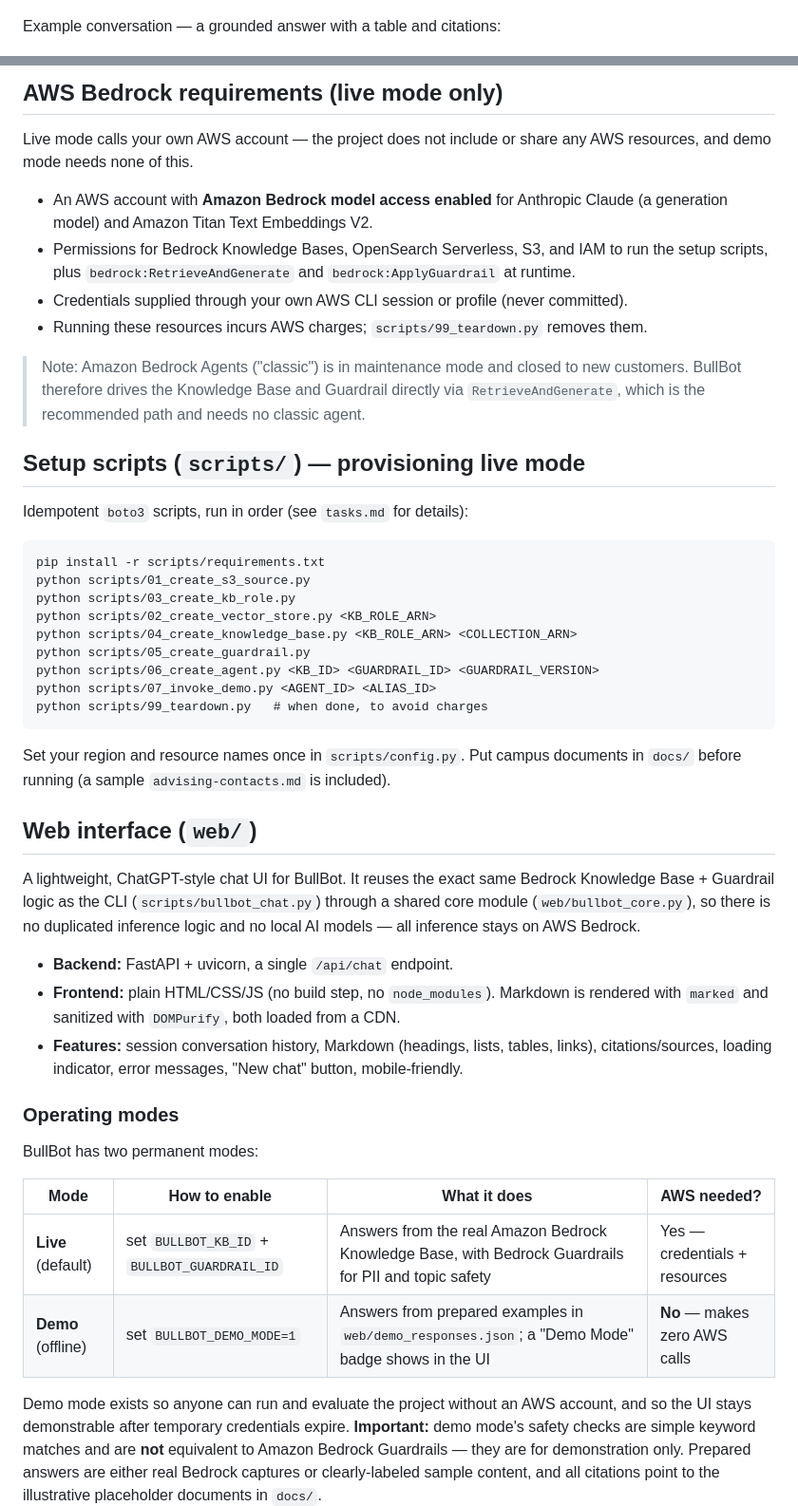
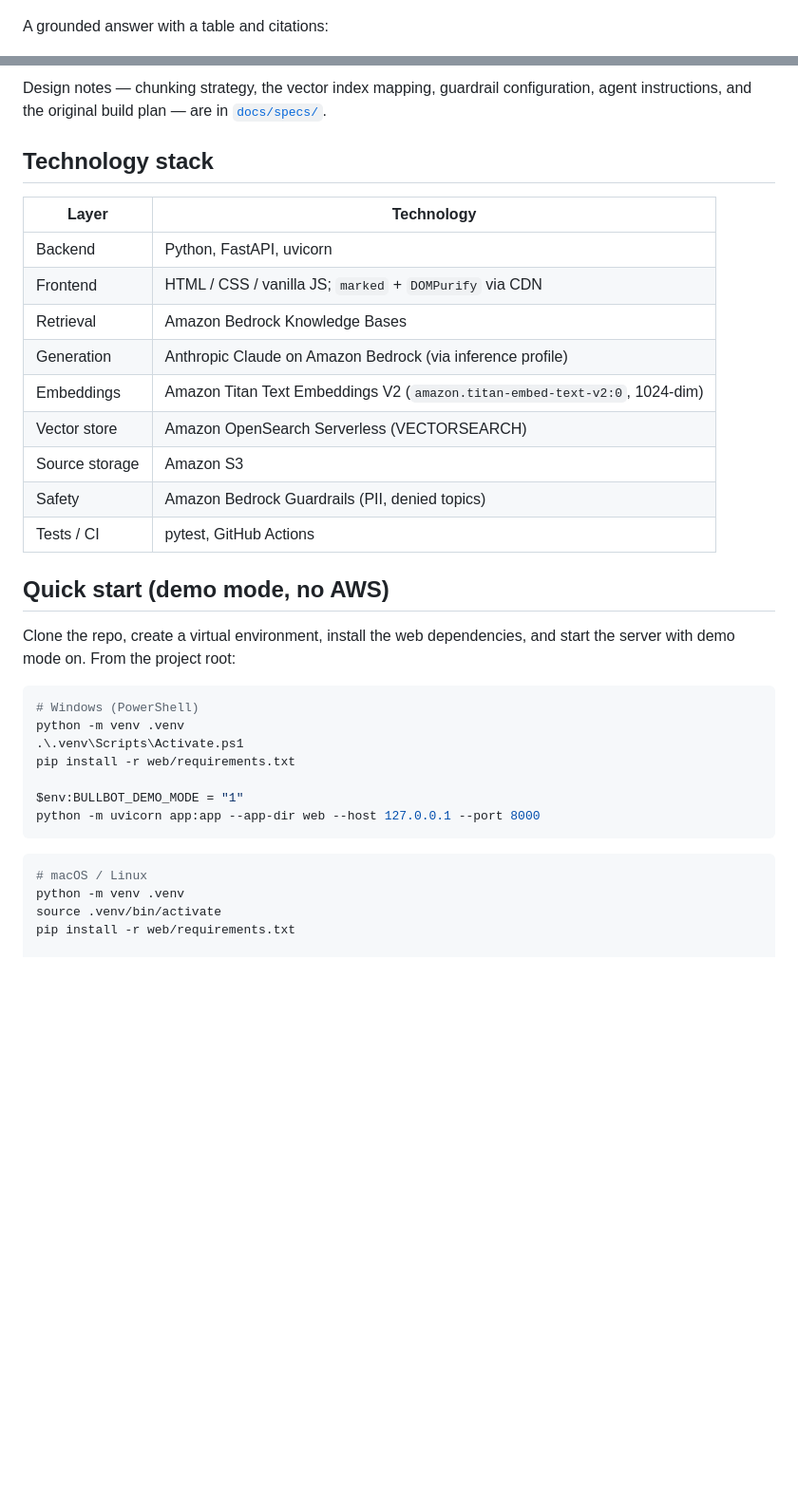
Before and after one commit to ivanlib/BullBot, a Markdown page: README.md, 2 parts joined by grey strips. Shown at 95% size. Rendered like a GitHub page; blank space fills up the shorter version.

Commit message:
docs: improve README clarity and add CI badge

````diff
--- a/README.md
+++ b/README.md
@@ -22,7 +30,7 @@ Welcome screen (offline demo mode):
 
 ![BullBot welcome screen](docs/screenshots/welcome.png)
 
-Example conversation — a grounded answer with a table and citations:
+A grounded answer with a table and citations:
 
 ![BullBot conversation with citations](docs/screenshots/conversation.png)
 
@@ -83,65 +66,39 @@ instructions, and the build plan) lives in [`docs/specs/`](docs/specs/).
 
-## AWS Bedrock requirements (live mode only)
+Design notes — chunking strategy, the vector index mapping, guardrail configuration, agent
+instructions, and the original build plan — are in [`docs/specs/`](docs/specs/).
 
-Live mode calls your own AWS account — the project does not include or share any AWS
-resources, and demo mode needs none of this.
+## Technology stack
 
-- An AWS account with **Amazon Bedrock model access enabled** for Anthropic Claude (a
-  generation model) and Amazon Titan Text Embeddings V2.
-- Permissions for Bedrock Knowledge Bases, OpenSearch Serverless, S3, and IAM to run the
-  setup scripts, plus `bedrock:RetrieveAndGenerate` and `bedrock:ApplyGuardrail` at runtime.
-- Credentials supplied through your own AWS CLI session or profile (never committed).
-- Running these resources incurs AWS charges; `scripts/99_teardown.py` removes them.
+| Layer | Technology |
+|-------|------------|
+| Backend | Python, FastAPI, uvicorn |
+| Frontend | HTML / CSS / vanilla JS; `marked` + `DOMPurify` via CDN |
+| Retrieval | Amazon Bedrock Knowledge Bases |
+| Generation | Anthropic Claude on Amazon Bedrock (via inference profile) |
+| Embeddings | Amazon Titan Text Embeddings V2 (`amazon.titan-embed-text-v2:0`, 1024-dim) |
+| Vector store | Amazon OpenSearch Serverless (VECTORSEARCH) |
+| Source storage | Amazon S3 |
+| Safety | Amazon Bedrock Guardrails (PII, denied topics) |
+| Tests / CI | pytest, GitHub Actions |
 
-> Note: Amazon Bedrock Agents ("classic") is in maintenance mode and closed to new
-> customers. BullBot therefore drives the Knowledge Base and Guardrail directly via
-> `RetrieveAndGenerate`, which is the recommended path and needs no classic agent.
+## Quick start (demo mode, no AWS)
 
-## Setup scripts (`scripts/`) — provisioning live mode
+Clone the repo, create a virtual environment, install the web dependencies, and start the
+server with demo mode on. From the project root:
 
-Idempotent `boto3` scripts, run in order (see `tasks.md` for details):
+```powershell
+# Windows (PowerShell)
+python -m venv .venv
+.\.venv\Scripts\Activate.ps1
+pip install -r web/requirements.txt
 
-```
-pip install -r scripts/requirements.txt
-python scripts/01_create_s3_source.py
-python scripts/03_create_kb_role.py
-python scripts/02_create_vector_store.py <KB_ROLE_ARN>
-python scripts/04_create_knowledge_base.py <KB_ROLE_ARN> <COLLECTION_ARN>
-python scripts/05_create_guardrail.py
-python scripts/06_create_agent.py <KB_ID> <GUARDRAIL_ID> <GUARDRAIL_VERSION>
-python scripts/07_invoke_demo.py <AGENT_ID> <ALIAS_ID>
-python scripts/99_teardown.py   # when done, to avoid charges
+$env:BULLBOT_DEMO_MODE = "1"
+python -m uvicorn app:app --app-dir web --host 127.0.0.1 --port 8000
 ```
 
-Set your region and resource names once in `scripts/config.py`. Put campus documents in
-`docs/` before running (a sample `advising-contacts.md` is included).
+```bash
+# macOS / Linux
+python -m venv .venv
+source .venv/bin/activate
+pip install -r web/requirements.txt
 
-## Web interface (`web/`)
-
-A lightweight, ChatGPT-style chat UI for BullBot. It reuses the exact same Bedrock
-Knowledge Base + Guardrail logic as the CLI (`scripts/bullbot_chat.py`) through a shared
-core module (`web/bullbot_core.py`), so there is no duplicated inference logic and no
-local AI models — all inference stays on AWS Bedrock.
-
-- **Backend:** FastAPI + uvicorn, a single `/api/chat` endpoint.
-- **Frontend:** plain HTML/CSS/JS (no build step, no `node_modules`). Markdown is rendered
-  with `marked` and sanitized with `DOMPurify`, both loaded from a CDN.
-- **Features:** session conversation history, Markdown (headings, lists, tables, links),
-  citations/sources, loading indicator, error messages, "New chat" button, mobile-friendly.
-
-### Operating modes
-
-BullBot has two permanent modes:
-
-| Mode | How to enable | What it does | AWS needed? |
-|------|---------------|--------------|-------------|
-| **Live** (default) | set `BULLBOT_KB_ID` + `BULLBOT_GUARDRAIL_ID` | Answers from the real Amazon Bedrock Knowledge Base, with Bedrock Guardrails for PII and topic safety | Yes — credentials + resources |
-| **Demo** (offline) | set `BULLBOT_DEMO_MODE=1` | Answers from prepared examples in `web/demo_responses.json`; a "Demo Mode" badge shows in the UI | **No** — makes zero AWS calls |
-
-Demo mode exists so anyone can run and evaluate the project without an AWS account, and so
-the UI stays demonstrable after temporary credentials expire. **Important:** demo mode's
-safety checks are simple keyword matches and are **not** equivalent to Amazon Bedrock
-Guardrails — they are for demonstration only. Prepared answers are either real Bedrock
-captures or clearly-labeled sample content, and all citations point to the illustrative
-placeholder documents in `docs/`.
-
````
Also changed, not shown: other parts of README.md (+136 -145 lines).
